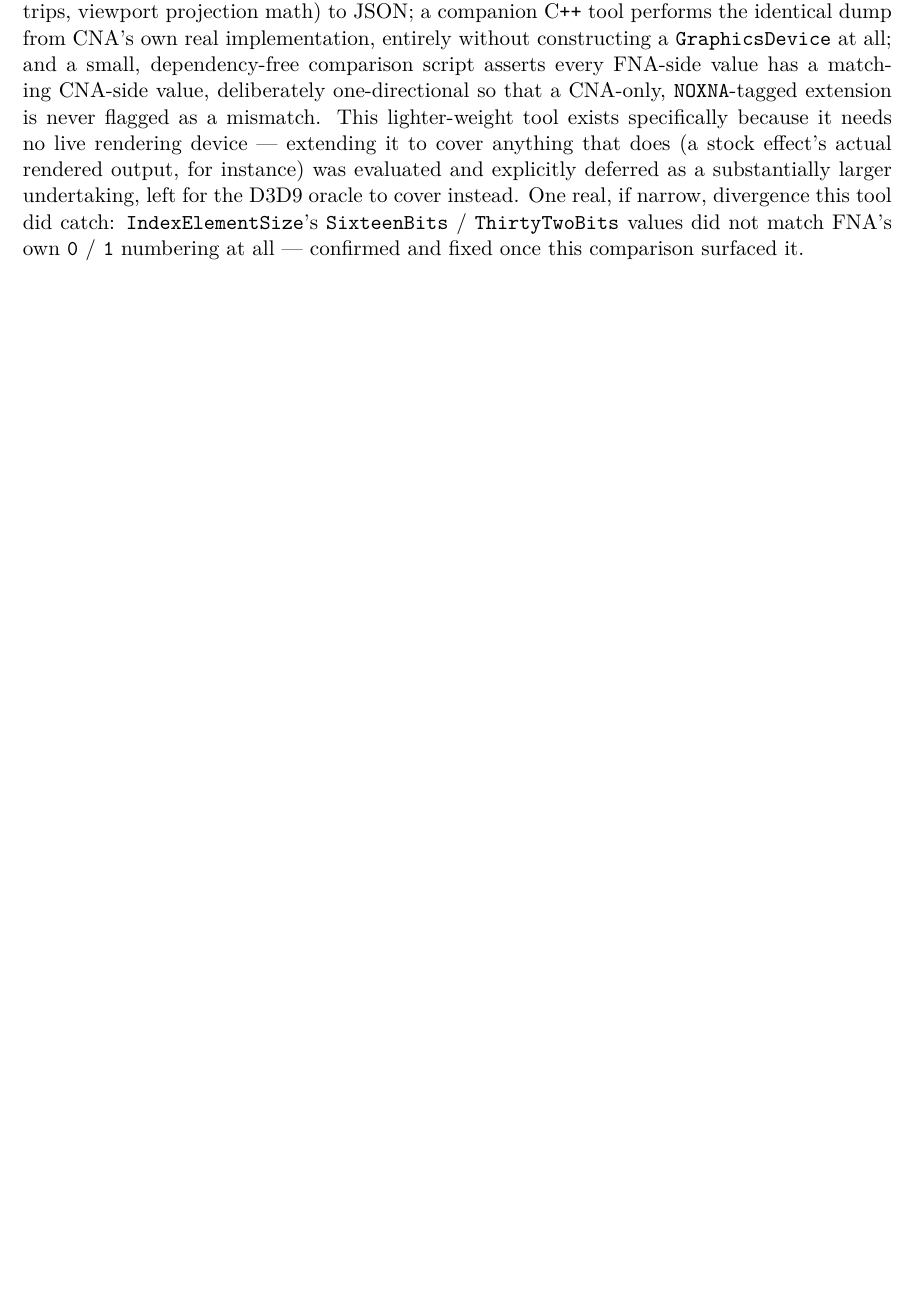
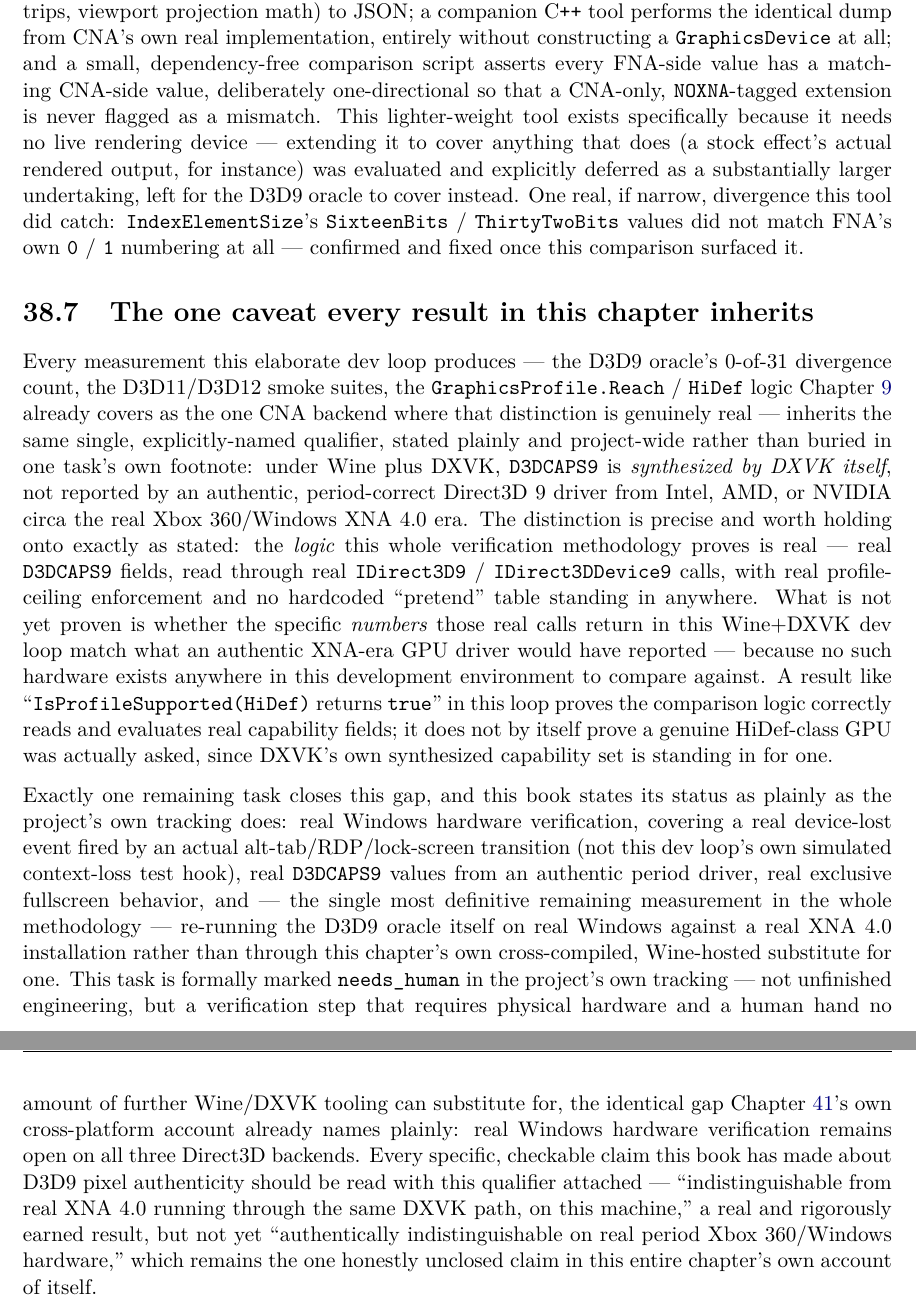
Before and after one commit to openeggbert/cna-bible, a LaTeX thesis (latex/book/main.tex, which reads latex/book/chapters/part8-crossplatform/ch38-windows-wine.tex): part of page 288 of 363 before the commit and two parts of pages 288 and 289 of 365 after it, the two joined at a grey line, cut so that both start at the same text, the shorter picture padded with empty space. Compiled offline with pdfLaTeX.

Commit message:
Chapter 38 (Windows/Wine): fifth pass — the DXVK-authenticity caveat gets its own section
Mined plan_dx9.md's D9-105/D9-140 rows for a project-wide caveat this
chapter never gave its own full explanation, despite owning the
verification machinery it applies to: under Wine+DXVK, D3DCAPS9 is
synthesized by DXVK itself, not reported by an authentic period
Direct3D 9 driver. The verification logic is real; the capability
numbers it reads are not yet proven authentic. Real Windows hardware
verification (needs_human) remains the one explicitly-tracked task
that would close this gap.

```diff
--- a/latex/book/chapters/part8-crossplatform/ch38-windows-wine.tex
+++ b/latex/book/chapters/part8-crossplatform/ch38-windows-wine.tex
@@ -166,3 +166,42 @@ explicitly deferred as a substantially larger undertaking, left for the D3D9 ora
 instead. One real, if narrow, divergence this tool did catch: \cnaclass{IndexElementSize}'s
 \texttt{SixteenBits} / \texttt{ThirtyTwoBits} values did not match FNA's own \texttt{0} / \texttt{1}
 numbering at all --- confirmed and fixed once this comparison surfaced it.
+
+\section{The one caveat every result in this chapter inherits}
+
+Every measurement this elaborate dev loop produces --- the D3D9 oracle's 0-of-31 divergence
+count, the D3D11/D3D12 smoke suites, the \texttt{GraphicsProfile.Reach} / \texttt{HiDef} logic
+Chapter~\ref{ch:graphicsdevice} already covers as the one CNA backend where that distinction is
+genuinely real --- inherits the same single, explicitly-named qualifier, stated plainly and
+project-wide rather than buried in one task's own footnote: under Wine plus DXVK,
+\texttt{D3DCAPS9} is \emph{synthesized by DXVK itself}, not reported by an authentic,
+period-correct Direct3D~9 driver from Intel, AMD, or NVIDIA circa the real Xbox~360/Windows
+XNA~4.0 era. The distinction is precise and worth holding onto exactly as stated: the
+\emph{logic} this whole verification methodology proves is real --- real \texttt{D3DCAPS9}
+fields, read through real \texttt{IDirect3D9} / \texttt{IDirect3DDevice9} calls, with real
+profile-ceiling enforcement and no hardcoded ``pretend'' table standing in anywhere. What is
+not yet proven is whether the specific \emph{numbers} those real calls return in this
+Wine+DXVK dev loop match what an authentic XNA-era GPU driver would have reported --- because
+no such hardware exists anywhere in this development environment to compare against. A result
+like ``\texttt{IsProfileSupported(HiDef)} returns \texttt{true}'' in this loop proves the
+comparison logic correctly reads and evaluates real capability fields; it does not by itself
+prove a genuine HiDef-class GPU was actually asked, since DXVK's own synthesized capability set
+is standing in for one.
+
+Exactly one remaining task closes this gap, and this book states its status as plainly as the
+project's own tracking does: real Windows hardware verification, covering a real device-lost
+event fired by an actual alt-tab/RDP/lock-screen transition (not this dev loop's own simulated
+context-loss test hook), real \texttt{D3DCAPS9} values from an authentic period driver, real
+exclusive fullscreen behavior, and --- the single most definitive remaining measurement in the
+whole methodology --- re-running the D3D9 oracle itself on real Windows against a real XNA~4.0
+installation rather than through this chapter's own cross-compiled, Wine-hosted substitute for
+one. This task is formally marked \texttt{needs\_human} in the project's own tracking --- not
+unfinished engineering, but a verification step that requires physical hardware and a human
+hand no amount of further Wine/DXVK tooling can substitute for, the identical gap
+Chapter~\ref{ch:verification-methodology}'s own cross-platform account already names plainly:
+real Windows hardware verification remains open on all three Direct3D backends. Every specific,
+checkable claim this book has made about D3D9 pixel authenticity should be read with this
+qualifier attached --- ``indistinguishable from real XNA~4.0 running through the same DXVK
+path, on this machine,'' a real and rigorously earned result, but not yet ``authentically
+indistinguishable on real period Xbox~360/Windows hardware,'' which remains the one honestly
+unclosed claim in this entire chapter's own account of itself.
```
Also changed, not shown: PLAN.md (+1 -1 lines).
